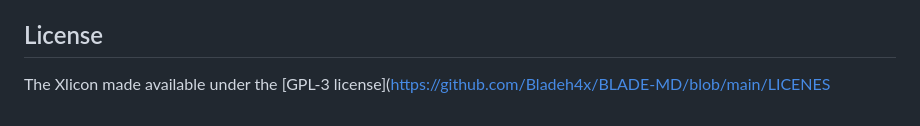
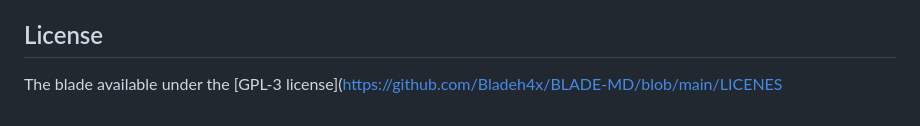
Before and after one commit to Excelsama/BOT-X, a Markdown page: README.md, the part around one of its changes. Drawn GitHub-style.

```diff
--- a/README.md
+++ b/README.md
@@ -268,4 +267,4 @@ SUPPORT GROUP: <a href="https://chat.whatsapp.com/ErxOiX1qQgk9phDJhnUiDQ"><img a
 
 ## License
 
-The Xlicon made available under the [GPL-3 license](https://github.com/Bladeh4x/BLADE-MD/blob/main/LICENES
+The blade available under the [GPL-3 license](https://github.com/Bladeh4x/BLADE-MD/blob/main/LICENES
```
Also changed, not shown: other parts of README.md (+1 -2 lines).
